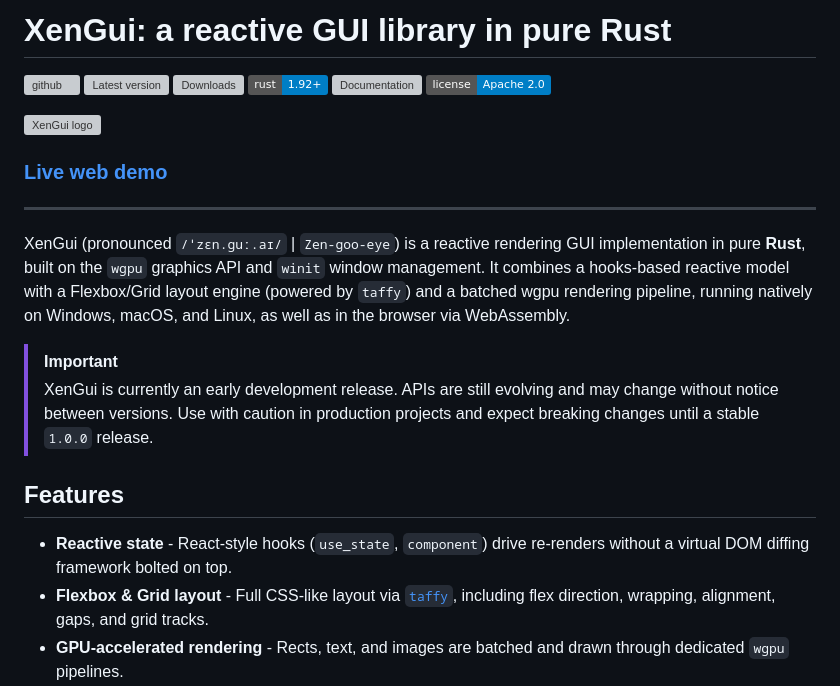
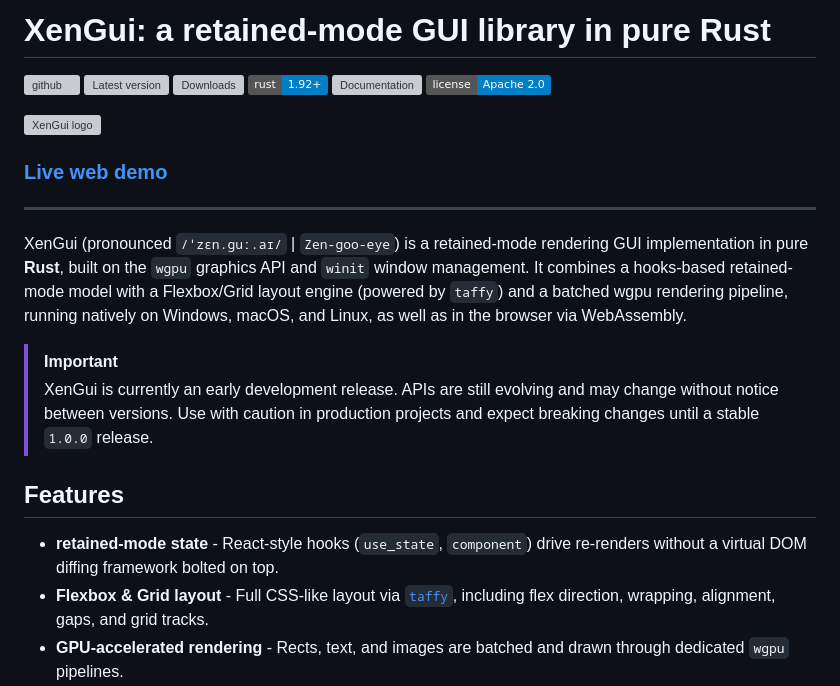
Before and after one commit to randseas/xengui, a Markdown page: README.md, the part around the change. Rendered like a GitHub page; badges without logos; grey boxes are pictures that could not be loaded.

Commit message:
Clarify XenGui as a retained-mode GUI library
Updated the README to reflect that XenGui is a retained-mode GUI library instead of a reactive one. Adjusted descriptions and features accordingly.

```diff
--- a/README.md
+++ b/README.md
@@ -1,4 +1,4 @@
-# XenGui: a reactive GUI library in pure Rust
+# XenGui: a retained-mode GUI library in pure Rust
 
 [<img alt="github" src="https://img.shields.io/badge/github-randseas/xengui-00aaaa?logo=github" height="20">](https://github.com/randseas/xengui)
 [![Latest version](https://img.shields.io/crates/v/xengui.svg)](https://crates.io/crates/xengui)
@@ -22,14 +22,14 @@
 
 ---
 
-XenGui (pronounced `/ˈzɛn.ɡuː.aɪ/` | `Zen-goo-eye`) is a reactive rendering GUI implementation in pure **Rust**, built on the `wgpu` graphics API and `winit` window management. It combines a hooks-based reactive model with a Flexbox/Grid layout engine (powered by `taffy`) and a batched wgpu rendering pipeline, running natively on Windows, macOS, and Linux, as well as in the browser via WebAssembly.
+XenGui (pronounced `/ˈzɛn.ɡuː.aɪ/` | `Zen-goo-eye`) is a retained-mode rendering GUI implementation in pure **Rust**, built on the `wgpu` graphics API and `winit` window management. It combines a hooks-based retained-mode model with a Flexbox/Grid layout engine (powered by `taffy`) and a batched wgpu rendering pipeline, running natively on Windows, macOS, and Linux, as well as in the browser via WebAssembly.
 
 > [!IMPORTANT]
 > XenGui is currently an early development release. APIs are still evolving and may change without notice between versions. Use with caution in production projects and expect breaking changes until a stable `1.0.0` release.
 
 ## Features
 
-- **Reactive state** - React-style hooks (`use_state`, `component`) drive re-renders without a virtual DOM diffing framework bolted on top.
+- **retained-mode state** - React-style hooks (`use_state`, `component`) drive re-renders without a virtual DOM diffing framework bolted on top.
 - **Flexbox & Grid layout** - Full CSS-like layout via [`taffy`](https://github.com/DioxusLabs/taffy), including flex direction, wrapping, alignment, gaps, and grid tracks.
 - **GPU-accelerated rendering** - Rects, text, and images are batched and drawn through dedicated `wgpu` pipelines.
 - **Declarative styling** - A CSS-like `Style`/`StyleBuilder` API covering colors (including OKLCH), borders, typography, spacing, and more.
```
